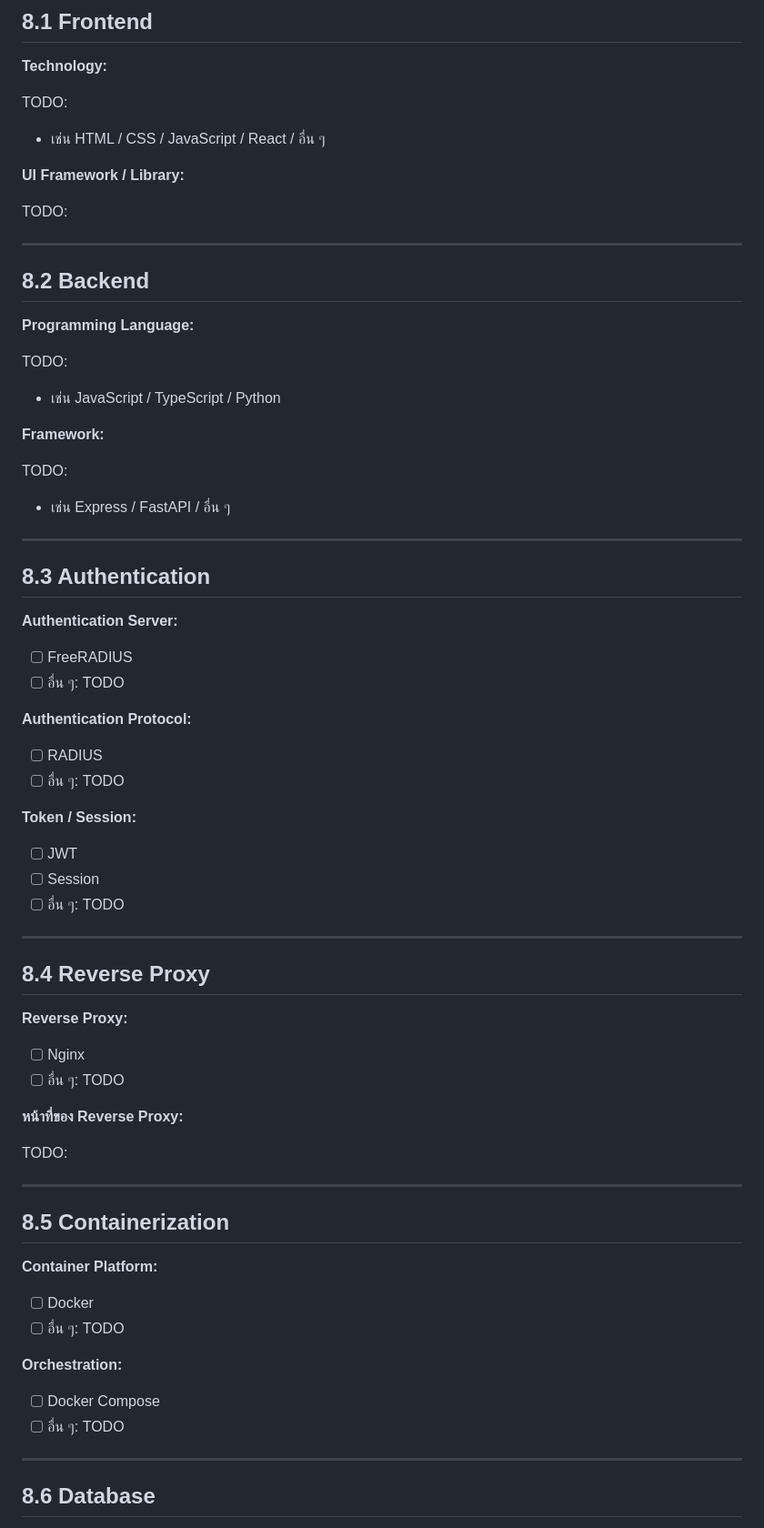
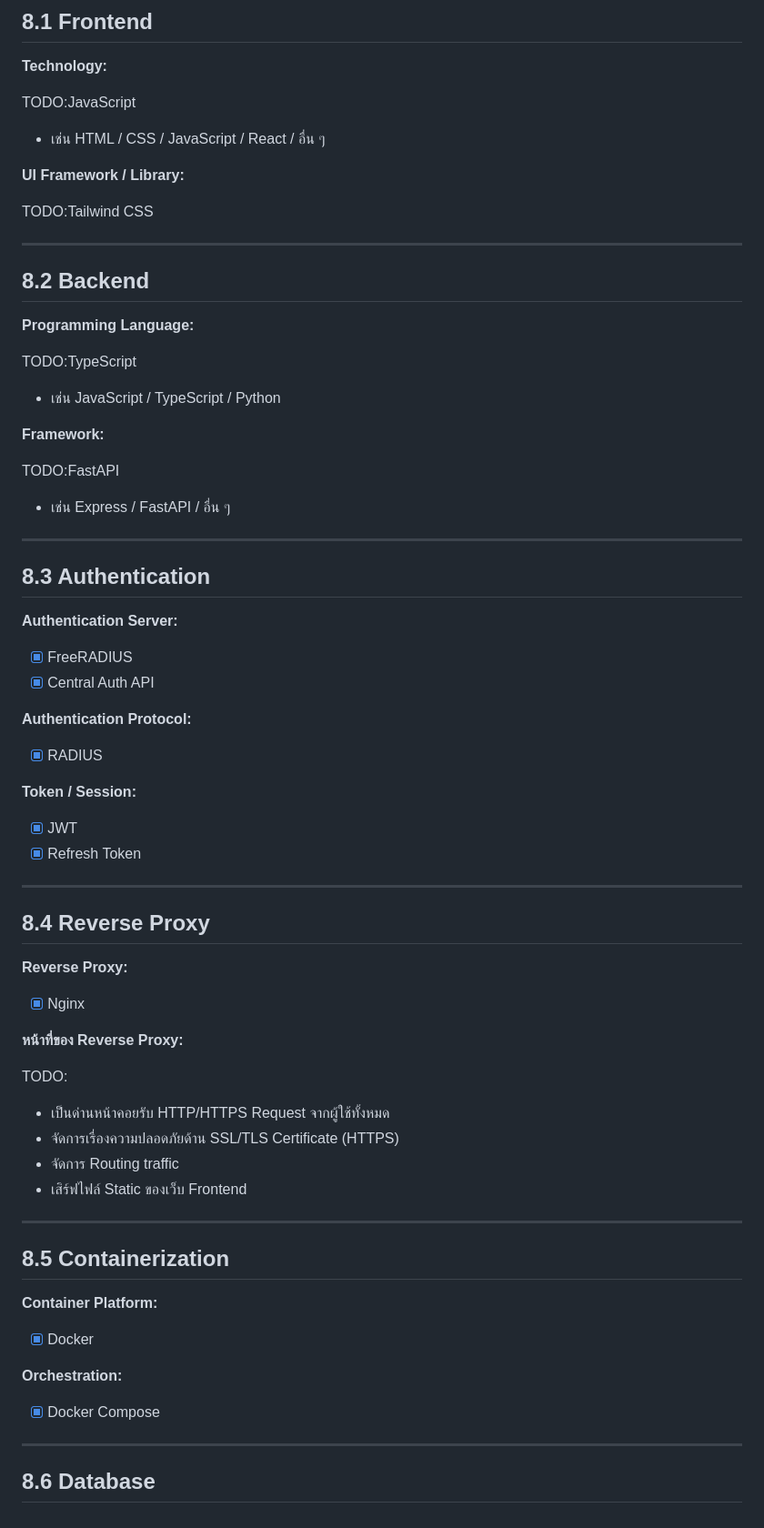
Before and after one commit to Narongrak/CTA, a Markdown page: docs/BRIEF.md, the part around one of its changes. Shown at 91% size. GitHub-like rendering.

Commit message:
Update BRIEF

```diff
--- a/docs/BRIEF.md
+++ b/docs/BRIEF.md
@@ -160,13 +156,13 @@ TODO:(File Name)
 
 **Technology:**
 
-TODO:
+TODO:JavaScript
 
 * เช่น HTML / CSS / JavaScript / React / อื่น ๆ
 
 **UI Framework / Library:**
 
-TODO:
+TODO:Tailwind CSS
 
 ---
 
@@ -174,13 +170,13 @@ TODO:
 
 **Programming Language:**
 
-TODO:
+TODO:TypeScript
 
 * เช่น JavaScript / TypeScript / Python
 
 **Framework:**
 
-TODO:
+TODO:FastAPI
 
 * เช่น Express / FastAPI / อื่น ๆ
 
@@ -190,19 +186,17 @@ TODO:
 
 **Authentication Server:**
 
-* [ ] FreeRADIUS
-* [ ] อื่น ๆ: TODO
+* [x] FreeRADIUS
+* [x] Central Auth API
 
 **Authentication Protocol:**
 
-* [ ] RADIUS
-* [ ] อื่น ๆ: TODO
+* [x] RADIUS
 
 **Token / Session:**
 
-* [ ] JWT
-* [ ] Session
-* [ ] อื่น ๆ: TODO
+* [x] JWT
+* [x] Refresh Token
 
 ---
 
@@ -210,12 +204,15 @@ TODO:
 
 **Reverse Proxy:**
 
-* [ ] Nginx
-* [ ] อื่น ๆ: TODO
+* [x] Nginx
 
 **หน้าที่ของ Reverse Proxy:**
 
 TODO:
+- เป็นด่านหน้าคอยรับ HTTP/HTTPS Request จากผู้ใช้ทั้งหมด
+- จัดการเรื่องความปลอดภัยด้าน SSL/TLS Certificate (HTTPS)
+- จัดการ Routing traffic
+- เสิร์ฟไฟล์ Static ของเว็บ Frontend
 
 ---
 
@@ -223,13 +220,11 @@ TODO:
 
 **Container Platform:**
 
-* [ ] Docker
-* [ ] อื่น ๆ: TODO
+* [x] Docker
 
 **Orchestration:**
 
-* [ ] Docker Compose
-* [ ] อื่น ๆ: TODO
+* [x] Docker Compose
 
 ---
 
```
Also changed, not shown: other parts of docs/BRIEF.md (+26 -30 lines).
